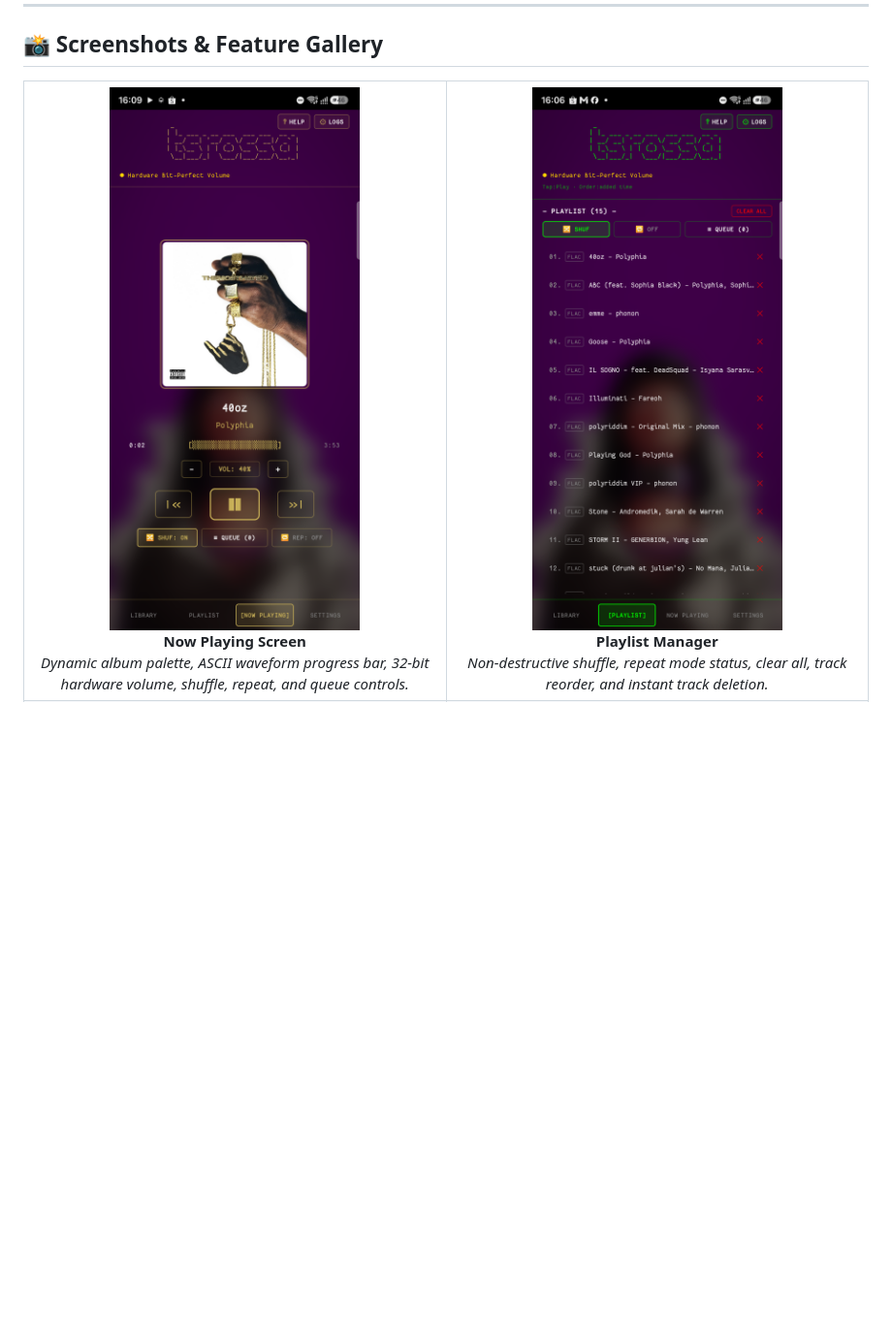
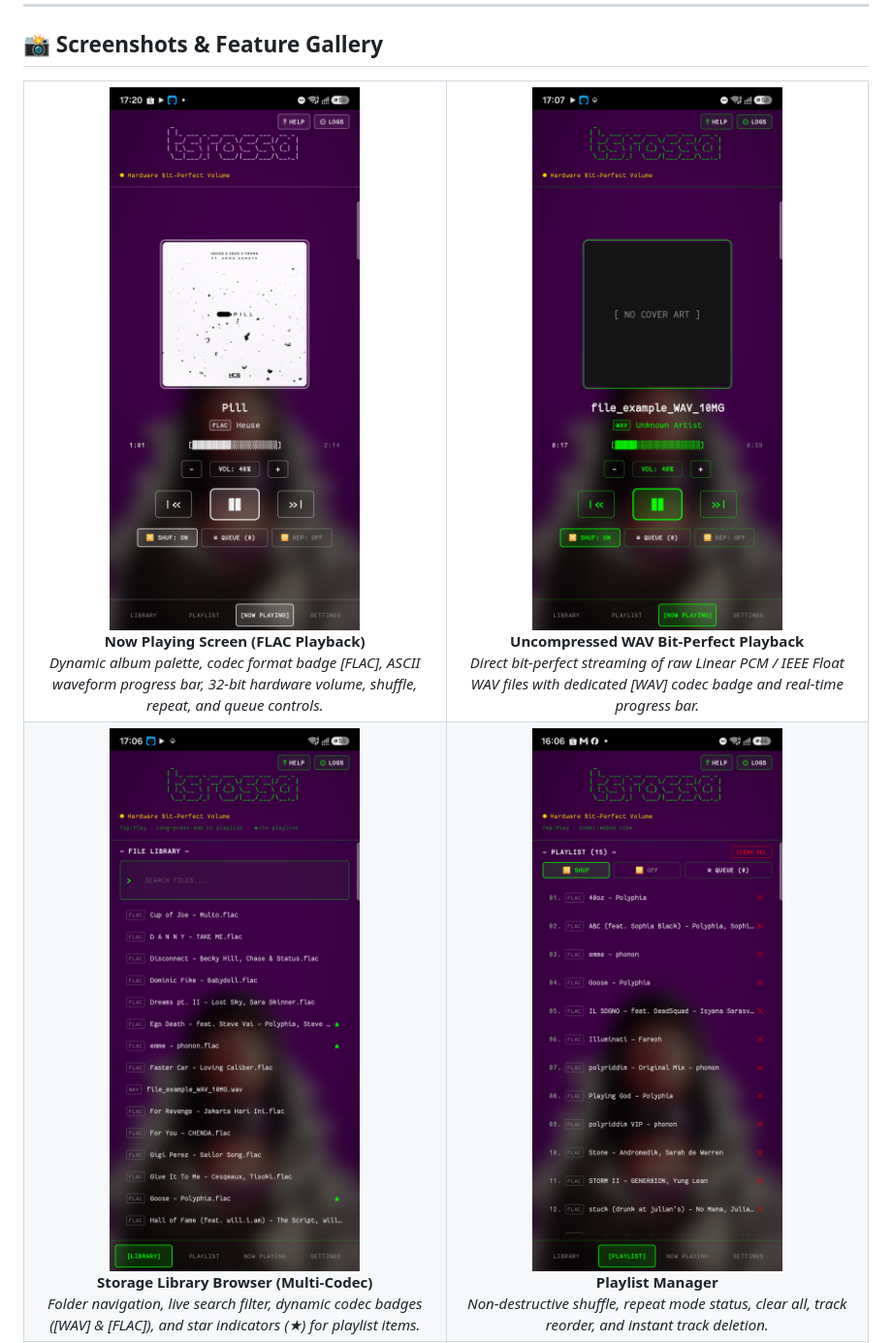
Before and after one commit to yukaatsu/tsrossa, a Markdown page: README.md, the part around one of its changes. Shown at 97% size. GitHub-like rendering; pictures changed too: screenshots/01_now_playing.png, screenshots/03_library.png, screenshots/10_wav_playback.png (added); blank space fills up the shorter version.

Commit message:
docs: update screenshots gallery with Beta 1 features (WAV playback, MediaStyle notification, and Diagnostics export)

```diff
--- a/README.md
+++ b/README.md
@@ -76,8 +76,20 @@ The latest signed, production-ready release is available directly in this reposi
   <tr>
     <td align="center" width="50%">
       <img src="screenshots/01_now_playing.png" alt="Now Playing Screen" width="100%"/>
-      <br/><b>Now Playing Screen</b><br/>
-      <i>Dynamic album palette, ASCII waveform progress bar, 32-bit hardware volume, shuffle, repeat, and queue controls.</i>
+      <br/><b>Now Playing Screen (FLAC Playback)</b><br/>
+      <i>Dynamic album palette, codec format badge [FLAC], ASCII waveform progress bar, 32-bit hardware volume, shuffle, repeat, and queue controls.</i>
+    </td>
+    <td align="center" width="50%">
+      <img src="screenshots/10_wav_playback.png" alt="WAV Playback Screen" width="100%"/>
+      <br/><b>Uncompressed WAV Bit-Perfect Playback</b><br/>
+      <i>Direct bit-perfect streaming of raw Linear PCM / IEEE Float WAV files with dedicated [WAV] codec badge and real-time progress bar.</i>
+    </td>
+  </tr>
+  <tr>
+    <td align="center" width="50%">
+      <img src="screenshots/03_library.png" alt="Library Browser" width="100%"/>
+      <br/><b>Storage Library Browser (Multi-Codec)</b><br/>
+      <i>Folder navigation, live search filter, dynamic codec badges ([WAV] & [FLAC]), and star indicators (★) for playlist items.</i>
     </td>
     <td align="center" width="50%">
       <img src="screenshots/02_playlist.png" alt="Playlist Screen" width="100%"/>
```
Also changed, not shown: other parts of README.md (+18 -18 lines), screenshots/05_system_logs.png, screenshots/09_mediastyle_notification.png (added).
